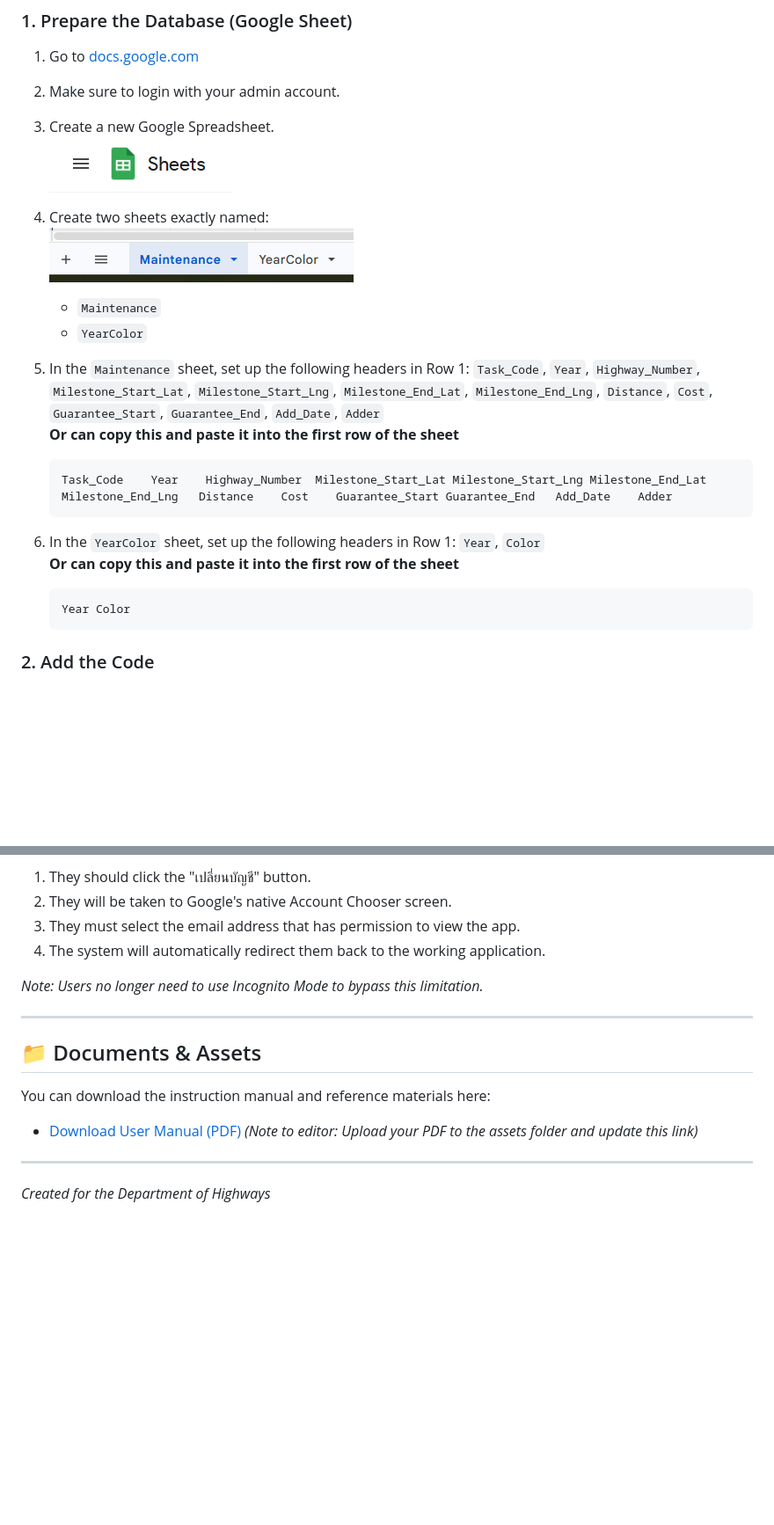
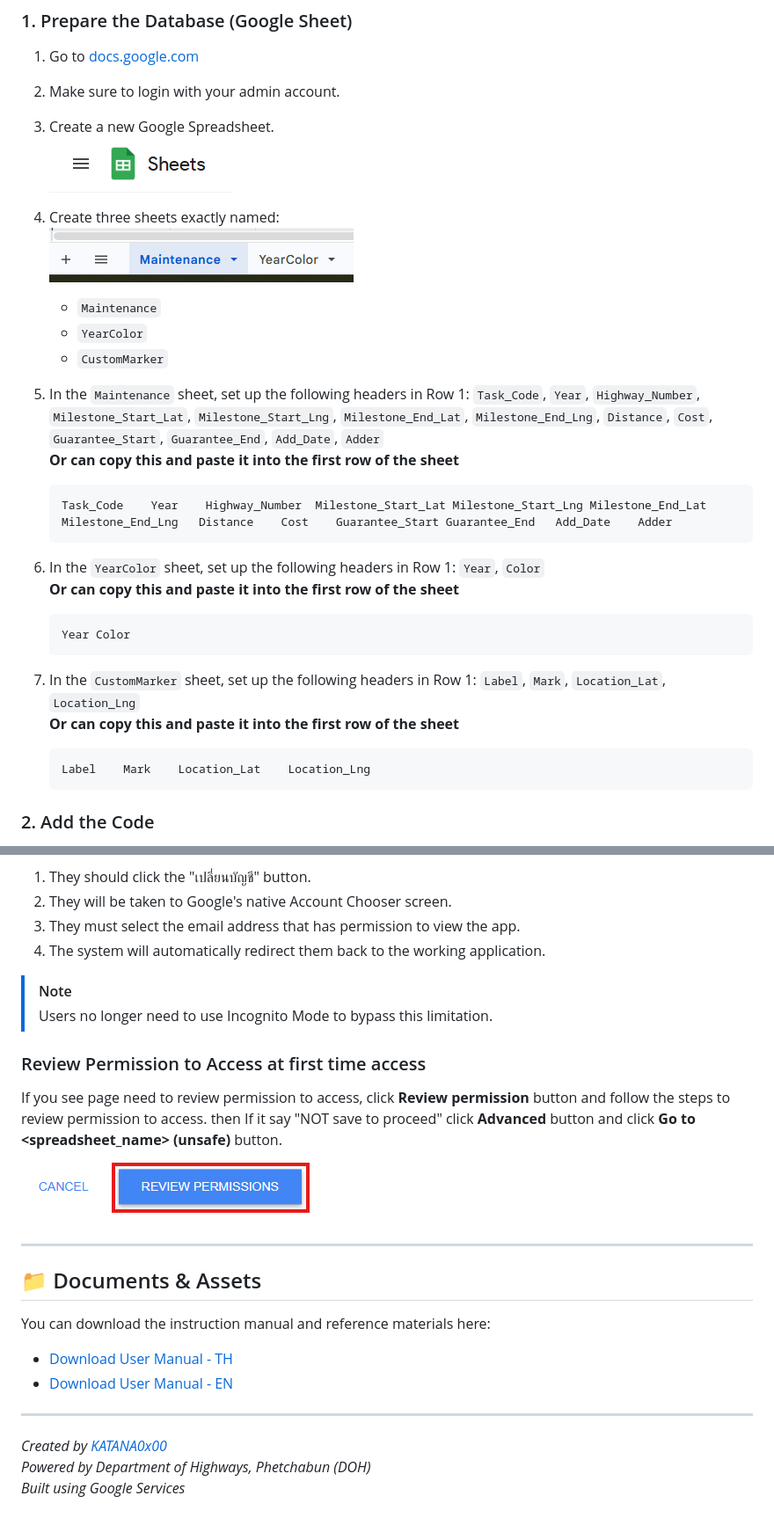
Before and after one commit to KATANA0x00/DOH_Maintenance_Mapper, a Markdown page: README.md, 2 parts joined by grey strips. Shown at 88% size. Drawn GitHub-style; pictures changed too: assets/permission.png (added); blank space fills up the shorter version.

Commit message:
Custom Marker

````diff
--- a/README.md
+++ b/README.md
@@ -19,9 +19,10 @@ Follow these steps to deploy this application to your own Google Drive.
 1. Go to [docs.google.com](https://www.docs.google.com/spreadsheets)
 2. Make sure to login with your admin account.
 3. Create a new Google Spreadsheet.<br/>![sheet_icon](./assets/sheet_start.png)
-4. Create two sheets exactly named:<br/>![sheet_icon](./assets/sheet_sub_name.png)
+4. Create three sheets exactly named:<br/>![sheet_icon](./assets/sheet_sub_name.png)
    - `Maintenance`
    - `YearColor`
+   - `CustomMarker`
 5. In the `Maintenance` sheet, set up the following headers in Row 1:
    `Task_Code`, `Year`, `Highway_Number`, `Milestone_Start_Lat`, `Milestone_Start_Lng`, `Milestone_End_Lat`, `Milestone_End_Lng`, `Distance`, `Cost`, `Guarantee_Start`, `Guarantee_End`, `Add_Date`, `Adder`
    <br/>**Or can copy this and paste it into the first row of the sheet**
@@ -44,6 +45,17 @@ Follow these steps to deploy this application to your own Google Drive.
 
    </sub>
 
+7. In the `CustomMarker` sheet, set up the following headers in Row 1:
+   `Label`, `Mark`, `Location_Lat`, `Location_Lng`
+   <br/>**Or can copy this and paste it into the first row of the sheet**
+   <sub>
+
+   ```text
+   Label	Mark	Location_Lat	Location_Lng
+   ```
+
+   </sub>
+
 ### 2. Add the Code
 1. From your Google Sheet, click **Extensions > Apps Script**.<br/>![sheet_icon](./assets/nav_script.png)
 2. Create the following 4 files in the script editor by pressing add and copy the code from this repository into them:<br/>![addfile](./assets/add_file.png)
@@ -106,15 +119,19 @@ If users encounter access issues or infinite login loops on Desktop or Mobile Ch
 3. They must select the email address that has permission to view the app.
 4. The system will automatically redirect them back to the working application.
 
-*Note: Users no longer need to use Incognito Mode to bypass this limitation.*
+> [!NOTE]
+> Users no longer need to use Incognito Mode to bypass this limitation.
+
+### Review Permission to Access at first time access
+If you see page need to review permission to access, click **Review permission** button and follow the steps to review permission to access. then If it say "NOT save to proceed" click **Advanced** button and click **Go to <spreadsheet_name> (unsafe)** button.<br/>![permission](./assets/permission.png)
 
 ---
 
 ## 📁 Documents & Assets
 
 You can download the instruction manual and reference materials here:
-- [Download User Manual (PDF)](./assets/manual.pdf)
-*(Note to editor: Upload your PDF to the assets folder and update this link)*
+- [Download User Manual - TH](./assets/manual_th.pdf)
+- [Download User Manual - EN](./assets/manual_en.pdf)
 
 ---
-*Created for the Department of Highways*
+*Created by [KATANA0x00](https://github.com/KATANA0x00)<br/>Powered by Department of Highways, Phetchabun (DOH)<br/>Built using Google Services*
````
Also changed, not shown: other parts of README.md (+1 -0 lines), 5 other files.
